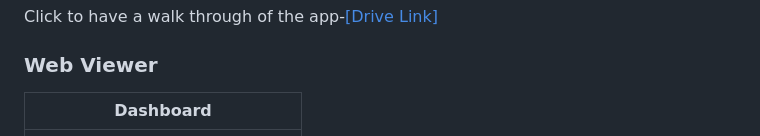
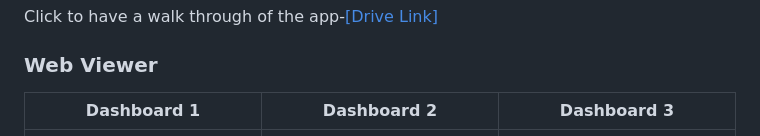
Before and after one commit to sandeep9102/FlamRealTimeEdgeDetection, a Markdown page: README.md, the part around the change. GitHub-like rendering.

```diff
--- a/README.md
+++ b/README.md
@@ -57,8 +57,8 @@ The data flows from the camera to the screen through the following steps:
 Click to have a walk through of the app-[[Drive Link]](https://drive.google.com/file/d/1JZ0L1cgh8ABUESPXGiccnFZMznuyIe-9/view?usp=sharing)
 
 ### Web Viewer
-| Dashboard |
-| :-------: |
+| Dashboard 1 | Dashboard 2      |    Dashboard 3                 |
+| :-------:   |  :-------:       |    :-------:                   |
 |<img src="Web1.png" width="250">|<img src="Web2.png" width="250">|<img src="Web3.png" width="250">|
 
 ## Technology Stack
```
